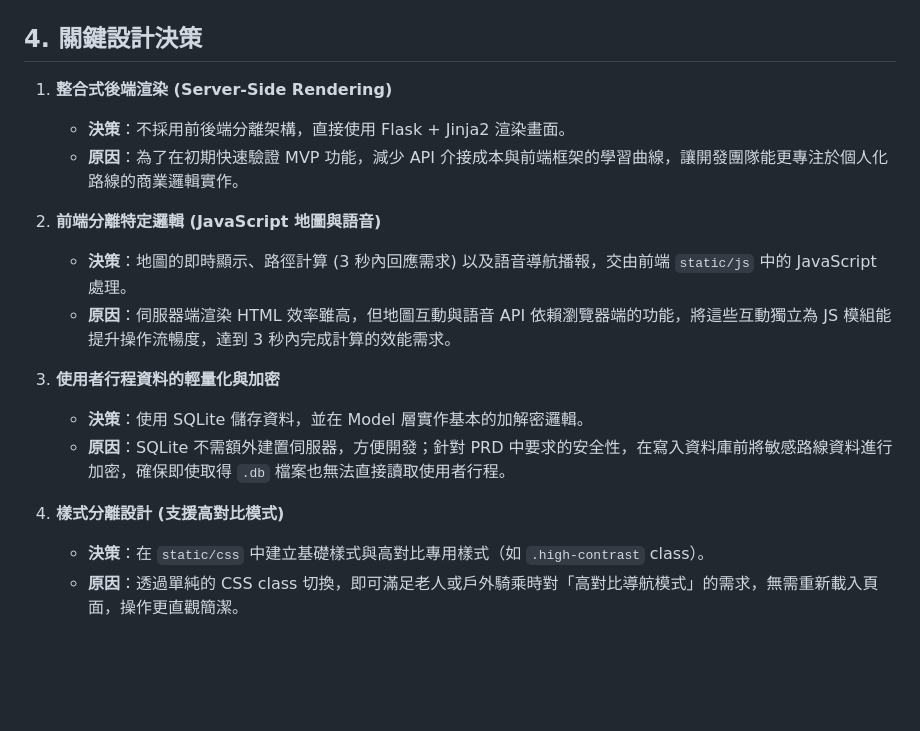
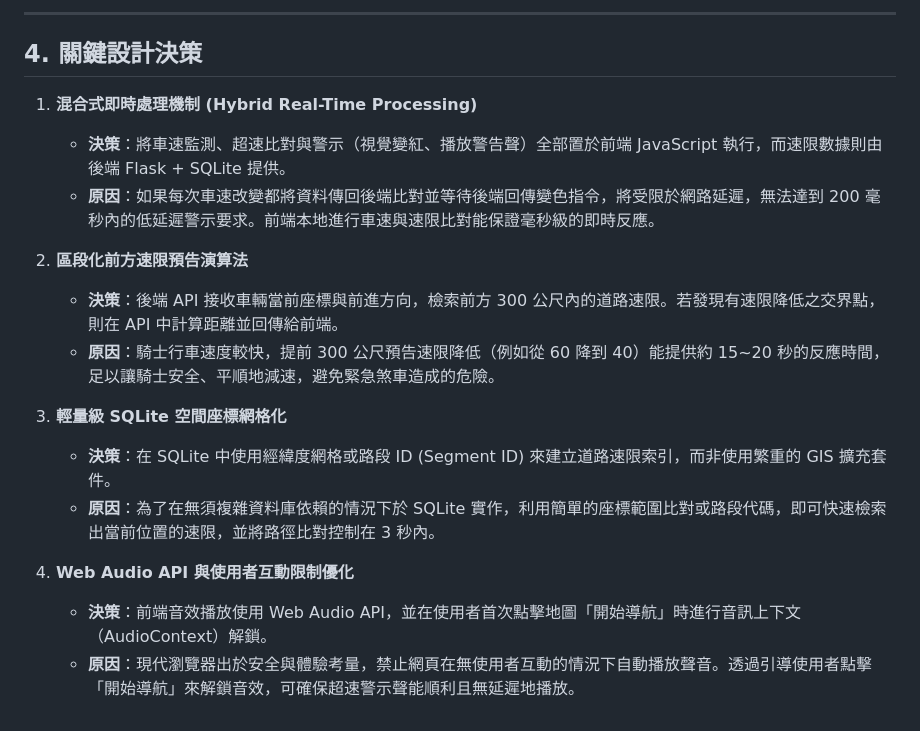
Before and after one commit to tela1111222-spec/googlemaps, a Markdown page: docs/ARCHITECTURE.md, the part around one of its changes. GitHub-like rendering; blank space fills up the shorter version.

```diff
--- a/docs/ARCHITECTURE.md
+++ b/docs/ARCHITECTURE.md
@@ -70,18 +106,19 @@ sequenceDiagram
+---
 
 ## 4. 關鍵設計決策
 
-1. **整合式後端渲染 (Server-Side Rendering)**
-   - **決策**：不採用前後端分離架構，直接使用 Flask + Jinja2 渲染畫面。
-   - **原因**：為了在初期快速驗證 MVP 功能，減少 API 介接成本與前端框架的學習曲線，讓開發團隊能更專注於個人化路線的商業邏輯實作。
+1. **混合式即時處理機制 (Hybrid Real-Time Processing)**
+   - **決策**：將車速監測、超速比對與警示（視覺變紅、播放警告聲）全部置於前端 JavaScript 執行，而速限數據則由後端 Flask + SQLite 提供。
+   - **原因**：如果每次車速改變都將資料傳回後端比對並等待後端回傳變色指令，將受限於網路延遲，無法達到 200 毫秒內的低延遲警示要求。前端本地進行車速與速限比對能保證毫秒級的即時反應。
 
-2. **前端分離特定邏輯 (JavaScript 地圖與語音)**
-   - **決策**：地圖的即時顯示、路徑計算 (3 秒內回應需求) 以及語音導航播報，交由前端 `static/js` 中的 JavaScript 處理。
-   - **原因**：伺服器端渲染 HTML 效率雖高，但地圖互動與語音 API 依賴瀏覽器端的功能，將這些互動獨立為 JS 模組能提升操作流暢度，達到 3 秒內完成計算的效能需求。
+2. **區段化前方速限預告演算法**
+   - **決策**：後端 API 接收車輛當前座標與前進方向，檢索前方 300 公尺內的道路速限。若發現有速限降低之交界點，則在 API 中計算距離並回傳給前端。
+   - **原因**：騎士行車速度較快，提前 300 公尺預告速限降低（例如從 60 降到 40）能提供約 15~20 秒的反應時間，足以讓騎士安全、平順地減速，避免緊急煞車造成的危險。
 
-3. **使用者行程資料的輕量化與加密**
-   - **決策**：使用 SQLite 儲存資料，並在 Model 層實作基本的加解密邏輯。
-   - **原因**：SQLite 不需額外建置伺服器，方便開發；針對 PRD 中要求的安全性，在寫入資料庫前將敏感路線資料進行加密，確保即使取得 `.db` 檔案也無法直接讀取使用者行程。
+3. **輕量級 SQLite 空間座標網格化**
+   - **決策**：在 SQLite 中使用經緯度網格或路段 ID (Segment ID) 來建立道路速限索引，而非使用繁重的 GIS 擴充套件。
+   - **原因**：為了在無須複雜資料庫依賴的情況下於 SQLite 實作，利用簡單的座標範圍比對或路段代碼，即可快速檢索出當前位置的速限，並將路徑比對控制在 3 秒內。
 
-4. **樣式分離設計 (支援高對比模式)**
-   - **決策**：在 `static/css` 中建立基礎樣式與高對比專用樣式（如 `.high-contrast` class）。
-   - **原因**：透過單純的 CSS class 切換，即可滿足老人或戶外騎乘時對「高對比導航模式」的需求，無需重新載入頁面，操作更直觀簡潔。
+4. **Web Audio API 與使用者互動限制優化**
+   - **決策**：前端音效播放使用 Web Audio API，並在使用者首次點擊地圖「開始導航」時進行音訊上下文（AudioContext）解鎖。
+   - **原因**：現代瀏覽器出於安全與體驗考量，禁止網頁在無使用者互動的情況下自動播放聲音。透過引導使用者點擊「開始導航」來解鎖音效，可確保超速警示聲能順利且無延遲地播放。
```
Also changed, not shown: other parts of docs/ARCHITECTURE.md (+80 -44 lines).
